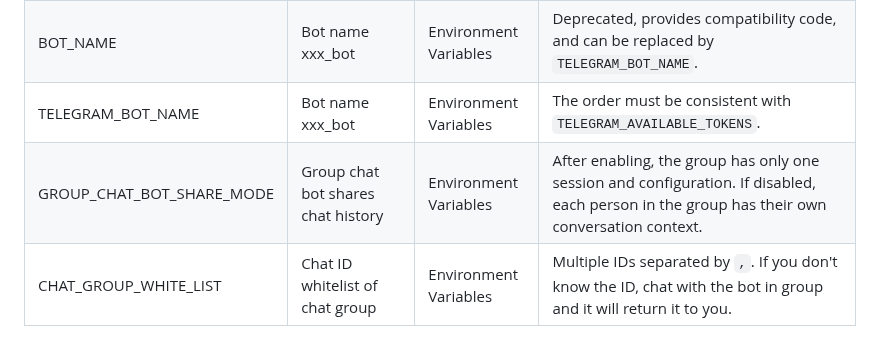
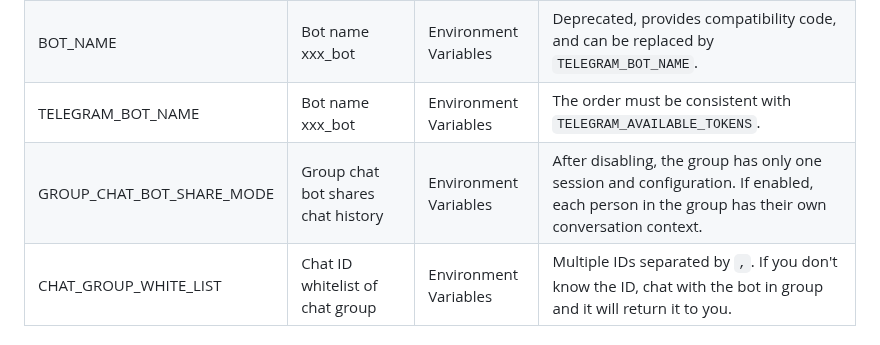
Before and after one commit to TBXark/ChatGPT-Telegram-Workers, a Markdown page: README_EN.md, the part around the change. GitHub-like rendering.

Commit message:
doc: 由于代码中GROUP_CHAT_BOT_SHARE_MODE参数逻辑与文档描述相反,此处为保证兼容,以代码逻辑为参照修改文档描述

```diff
--- a/README_EN.md
+++ b/README_EN.md
@@ -36,7 +36,7 @@ You can add the bot to a group, and then everyone in the group can chat with the
 |GROUP_CHAT_BOT_ENABLE|Enable group chat bot|Environment Variables|After enabling, the bot will join the group, and then everyone in the group can chat with the bot.|
 |BOT_NAME|Bot name xxx_bot|Environment Variables|Deprecated, provides compatibility code, and can be replaced by `TELEGRAM_BOT_NAME`.|
 |TELEGRAM_BOT_NAME|Bot name xxx_bot|Environment Variables|The order must be consistent with `TELEGRAM_AVAILABLE_TOKENS`.|
-|GROUP_CHAT_BOT_SHARE_MODE|Group chat bot shares chat history|Environment Variables|After enabling, the group has only one session and configuration. If disabled, each person in the group has their own conversation context.|
+|GROUP_CHAT_BOT_SHARE_MODE|Group chat bot shares chat history|Environment Variables|After disabling, the group has only one session and configuration. If enabled, each person in the group has their own conversation context.|
 |CHAT_GROUP_WHITE_LIST|Chat ID whitelist of chat group |Environment Variables|Multiple IDs separated by `,`. If you don't know the ID, chat with the bot in group and it will return it to you.|
 #### User Configuration
 Custom configuration for each user can only be modified by sending a message to the bot on Telegram. The message format is `/setenv KEY=VALUE`.
```
Also changed, not shown: README.md (+1 -1 lines).
